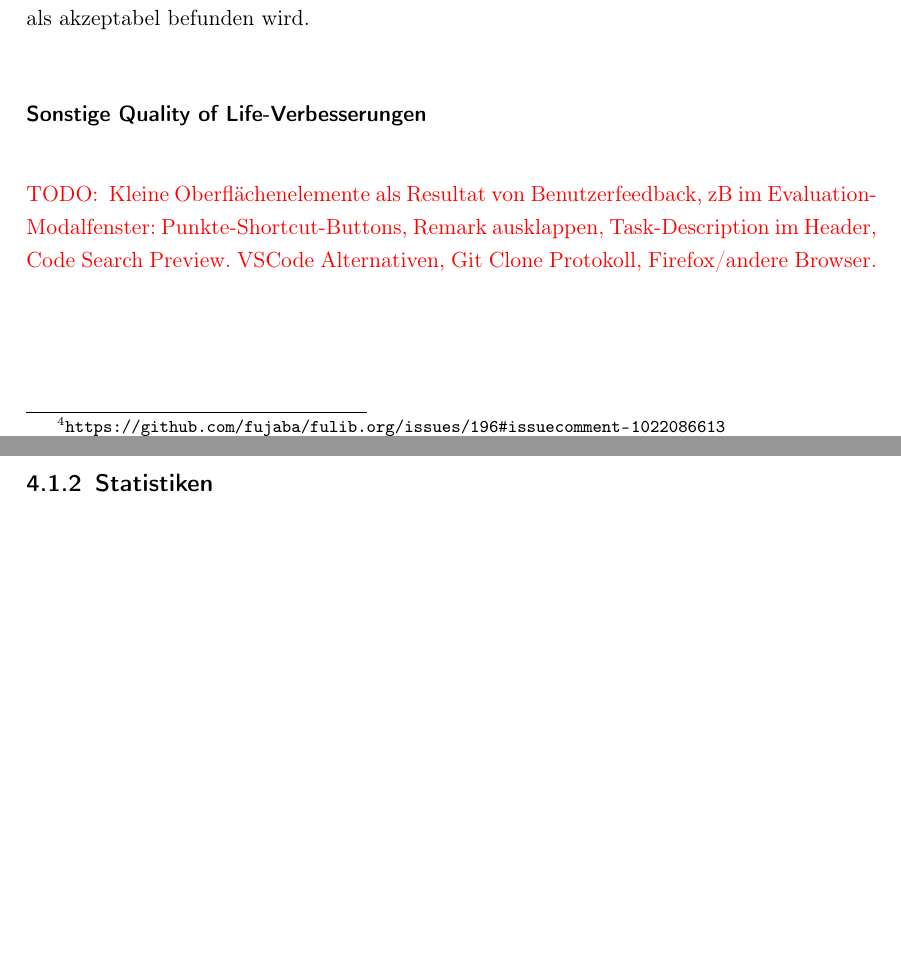
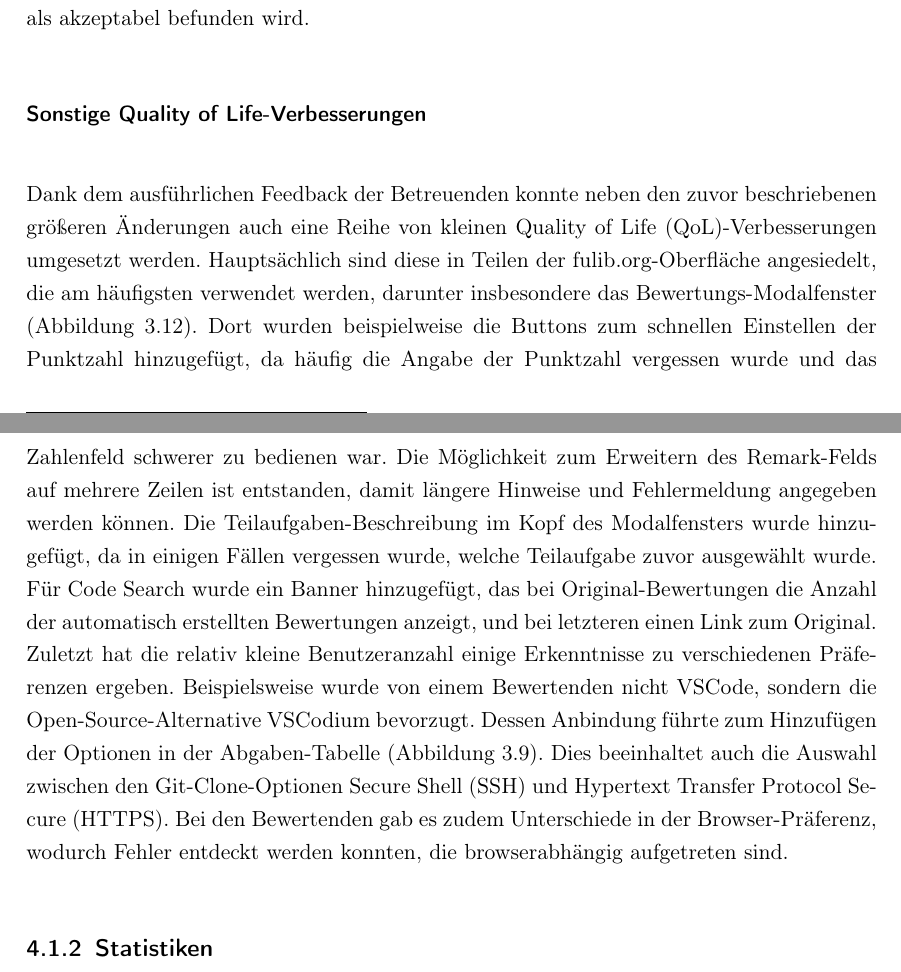
Before and after one commit to Clashsoft/Master-Thesis, a LaTeX thesis (src/thesis.tex, which reads src/chapter/4-evaluation.tex): two parts of pages 49 and 50 of 61, joined at a grey line, cut so that both start at the same text, the shorter picture padded with empty space. Compiled offline with pdfLaTeX.

Commit message:
feat: QoL

```diff
--- a/src/chapter/4-evaluation.tex
+++ b/src/chapter/4-evaluation.tex
@@ -79,11 +79,17 @@ Da es sich nur um eine Hiflestellung handelt, können erfahrene Benutzer dennoch
 
 \subsubsection{Sonstige \acl{qol}-Verbesserungen}
 
-\todo{
-    Kleine Oberflächenelemente als Resultat von Benutzerfeedback, zB im Evaluation-Modalfenster:
-    Punkte-Shortcut-Buttons, Remark ausklappen, Task-Description im Header, Code Search Preview.
-    VSCode Alternativen, Git Clone Protokoll, Firefox/andere Browser.
-}
+Dank dem ausführlichen Feedback der Betreuenden konnte neben den zuvor beschriebenen größeren Änderungen auch eine Reihe von kleinen \ac{qol}-Verbesserungen umgesetzt werden.
+Hauptsächlich sind diese in Teilen der fulib.org-Oberfläche angesiedelt, die am häufigsten verwendet werden, darunter insbesondere das Bewertungs-Modalfenster (Abbildung~\ref{fig:evaluation-modal}).
+Dort wurden beispielweise die Buttons zum schnellen Einstellen der Punktzahl hinzugefügt, da häufig die Angabe der Punktzahl vergessen wurde und das Zahlenfeld schwerer zu bedienen war.
+Die Möglichkeit zum Erweitern des Remark-Felds auf mehrere Zeilen ist entstanden, damit längere Hinweise und Fehlermeldung angegeben werden können.
+Die Teilaufgaben-Beschreibung im Kopf des Modalfensters wurde hinzugefügt, da in einigen Fällen vergessen wurde, welche Teilaufgabe zuvor ausgewählt wurde.
+Für Code Search wurde ein Banner hinzugefügt, das bei Original-Bewertungen die Anzahl der automatisch erstellten Bewertungen anzeigt, und bei letzteren einen Link zum Original.
+Zuletzt hat die relativ kleine Benutzeranzahl einige Erkenntnisse zu verschiedenen Präferenzen ergeben.
+Beispielsweise wurde von einem Bewertenden nicht \ac{vsc}, sondern die Open-Source-Alternative VSCodium bevorzugt.
+Dessen Anbindung führte zum Hinzufügen der Optionen in der Abgaben-Tabelle (Abbildung~\ref{fig:assignment-solutions-table}).
+Dies beeinhaltet auch die Auswahl zwischen den Git-Clone-Optionen \ac{ssh} und \ac{https}.
+Bei den Bewertenden gab es zudem Unterschiede in der Browser-Präferenz, wodurch Fehler entdeckt werden konnten, die browserabhängig aufgetreten sind.
 
 \subsection{Statistiken}\label{subsec:pm-statistics}
 
```
Also changed, not shown: src/acronyms.tex (+3 -1 lines).
